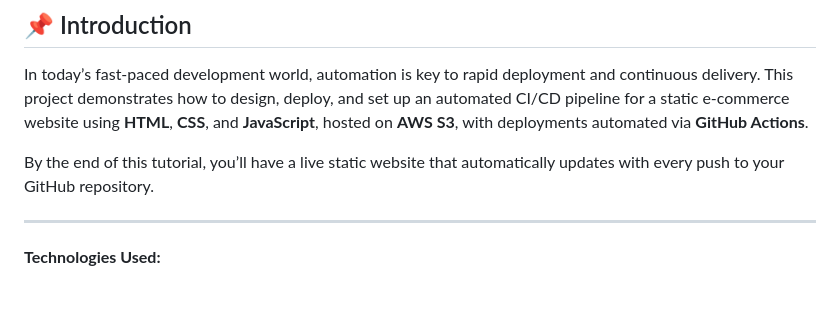
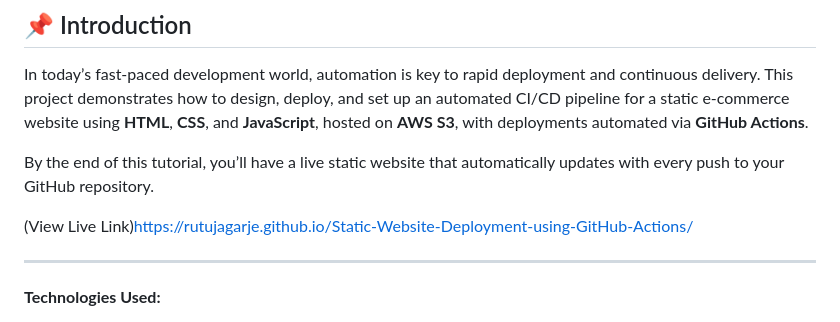
Before and after one commit to RutujaGarje/Static-Website-Deployment-using-GitHub-Actions, a Markdown page: README.md, the part around the change. Rendered like a GitHub page; blank space fills up the shorter version.

```diff
--- a/README.md
+++ b/README.md
@@ -5,6 +5,8 @@
 In today’s fast-paced development world, automation is key to rapid deployment and continuous delivery. This project demonstrates how to design, deploy, and set up an automated CI/CD pipeline for a static e-commerce website using **HTML**, **CSS**, and **JavaScript**, hosted on **AWS S3**, with deployments automated via **GitHub Actions**.
 
 By the end of this tutorial, you’ll have a live static website that automatically updates with every push to your GitHub repository.
+
+(View Live Link)https://rutujagarje.github.io/Static-Website-Deployment-using-GitHub-Actions/
 
 ---
 
```
